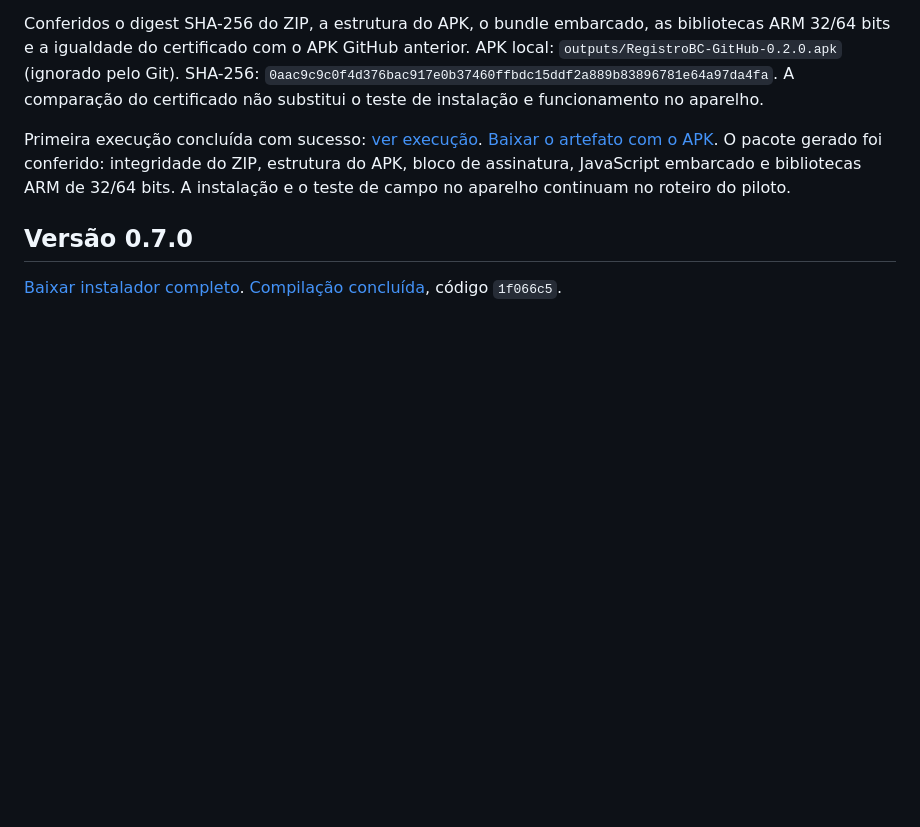
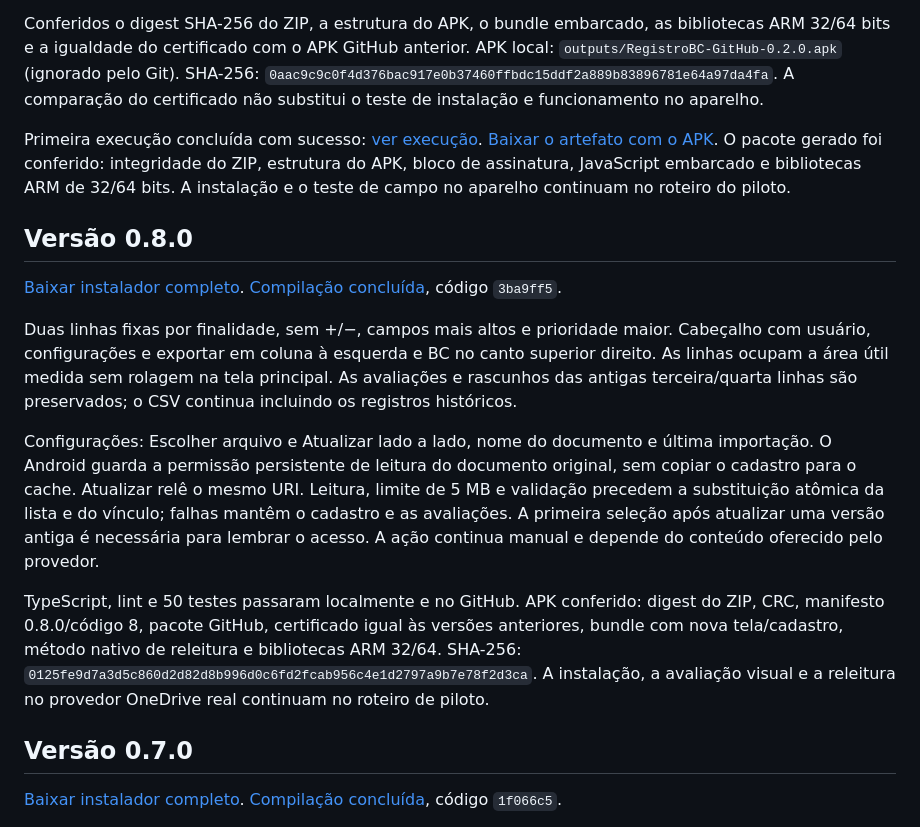
Before and after one commit to WheatResearchGDM/Wheat-Crossing-Block, a Markdown page: docs/GITHUB_ACTIONS.md, the part around the change. Rendered like a GitHub page; blank space fills up the shorter version.

```diff
--- a/docs/GITHUB_ACTIONS.md
+++ b/docs/GITHUB_ACTIONS.md
@@ -24,6 +24,16 @@ Conferidos o digest SHA-256 do ZIP, a estrutura do APK, o bundle embarcado, as b
 
 Primeira execução concluída com sucesso: [ver execução](https://github.com/WheatResearchGDM/Wheat-Crossing-Block/actions/runs/40144356972). [Baixar o artefato com o APK](https://github.com/WheatResearchGDM/Wheat-Crossing-Block/actions/runs/40144356972/artifacts/12580640662). O pacote gerado foi conferido: integridade do ZIP, estrutura do APK, bloco de assinatura, JavaScript embarcado e bibliotecas ARM de 32/64 bits. A instalação e o teste de campo no aparelho continuam no roteiro do piloto.
 
+## Versão 0.8.0
+
+[Baixar instalador completo](https://github.com/WheatResearchGDM/Wheat-Crossing-Block/actions/runs/40708054126/artifacts/12824938533). [Compilação concluída](https://github.com/WheatResearchGDM/Wheat-Crossing-Block/actions/runs/40708054126), código `3ba9ff5`.
+
+Duas linhas fixas por finalidade, sem +/−, campos mais altos e prioridade maior. Cabeçalho com usuário, configurações e exportar em coluna à esquerda e BC no canto superior direito. As linhas ocupam a área útil medida sem rolagem na tela principal. As avaliações e rascunhos das antigas terceira/quarta linhas são preservados; o CSV continua incluindo os registros históricos.
+
+Configurações: Escolher arquivo e Atualizar lado a lado, nome do documento e última importação. O Android guarda a permissão persistente de leitura do documento original, sem copiar o cadastro para o cache. Atualizar relê o mesmo URI. Leitura, limite de 5 MB e validação precedem a substituição atômica da lista e do vínculo; falhas mantêm o cadastro e as avaliações. A primeira seleção após atualizar uma versão antiga é necessária para lembrar o acesso. A ação continua manual e depende do conteúdo oferecido pelo provedor.
+
+TypeScript, lint e 50 testes passaram localmente e no GitHub. APK conferido: digest do ZIP, CRC, manifesto 0.8.0/código 8, pacote GitHub, certificado igual às versões anteriores, bundle com nova tela/cadastro, método nativo de releitura e bibliotecas ARM 32/64. SHA-256: `0125fe9d7a3d5c860d2d82d8b996d0c6fd2fcab956c4e1d2797a9b7e78f2d3ca`. A instalação, a avaliação visual e a releitura no provedor OneDrive real continuam no roteiro de piloto.
+
 ## Versão 0.7.0
 
 [Baixar instalador completo](https://github.com/WheatResearchGDM/Wheat-Crossing-Block/actions/runs/40683427339/artifacts/12814123776). [Compilação concluída](https://github.com/WheatResearchGDM/Wheat-Crossing-Block/actions/runs/40683427339), código `1f066c5`.
```
Also changed, not shown: README.md (+1 -1 lines), docs/PILOTO.md (+15 -2 lines).
